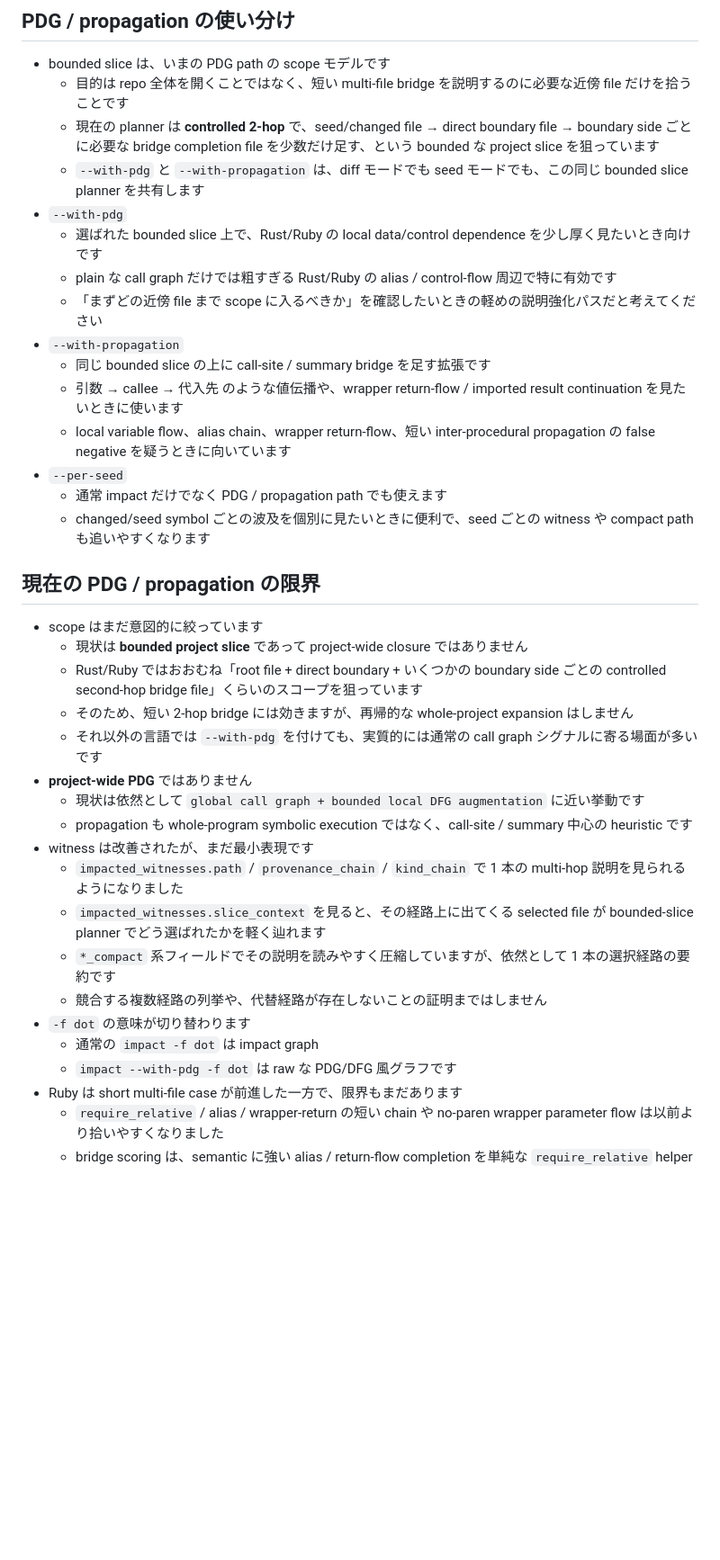
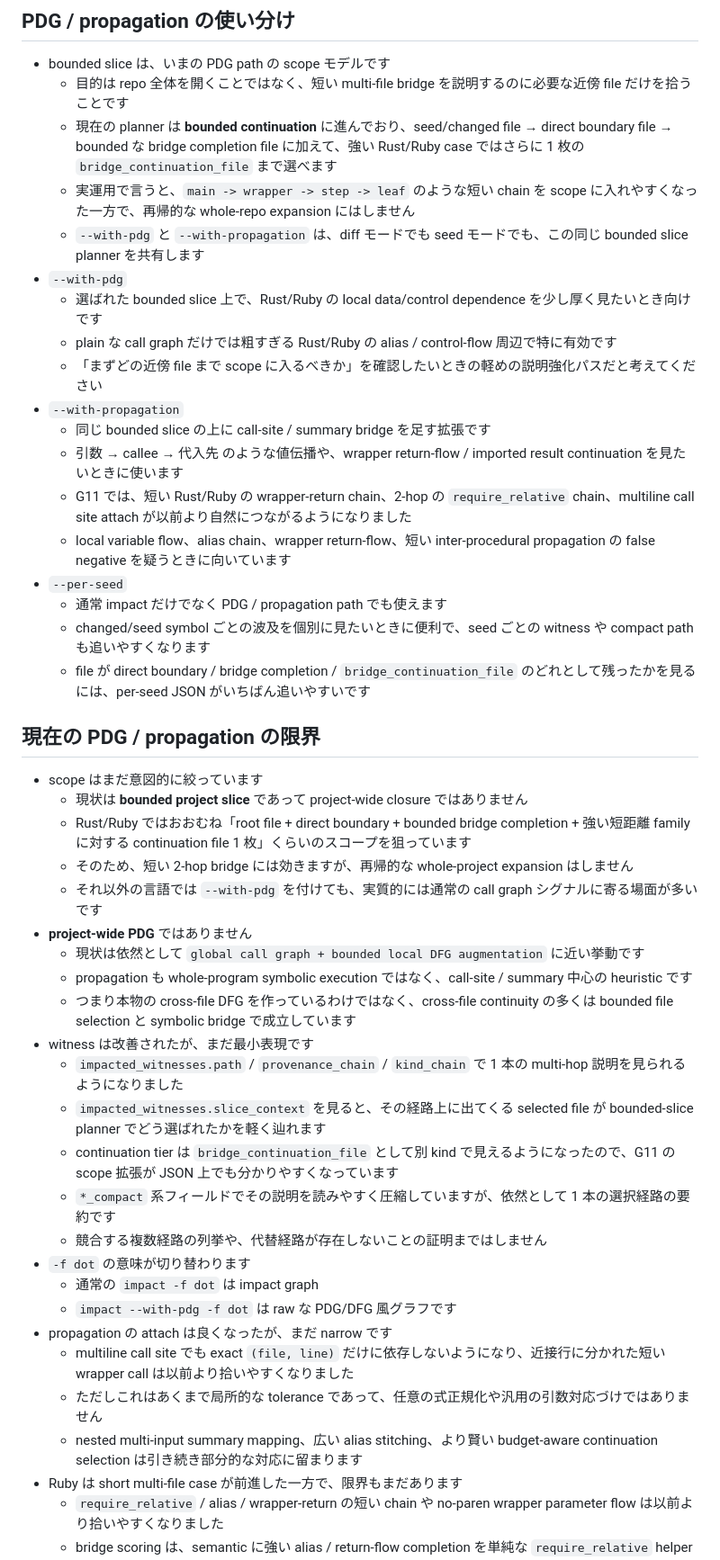
Before and after one commit to n01e0/dimpact, a Markdown page: README_ja.md, the part around the change. Shown at 90% size. GitHub-like rendering; blank space fills up the shorter version.

Commit message:
docs: refresh G11 PDG scope notes (#534)

```diff
--- a/README_ja.md
+++ b/README_ja.md
@@ -239,7 +239,8 @@ Q54-10 の再計測結果（`release-notes/0.5.4-confidence-distribution-q54-10.
 ## PDG / propagation の使い分け
 - bounded slice は、いまの PDG path の scope モデルです
   - 目的は repo 全体を開くことではなく、短い multi-file bridge を説明するのに必要な近傍 file だけを拾うことです
-  - 現在の planner は **controlled 2-hop** で、seed/changed file → direct boundary file → boundary side ごとに必要な bridge completion file を少数だけ足す、という bounded な project slice を狙っています
+  - 現在の planner は **bounded continuation** に進んでおり、seed/changed file → direct boundary file → bounded な bridge completion file に加えて、強い Rust/Ruby case ではさらに 1 枚の `bridge_continuation_file` まで選べます
+  - 実運用で言うと、`main -> wrapper -> step -> leaf` のような短い chain を scope に入れやすくなった一方で、再帰的な whole-repo expansion にはしません
   - `--with-pdg` と `--with-propagation` は、diff モードでも seed モードでも、この同じ bounded slice planner を共有します
 - `--with-pdg`
   - 選ばれた bounded slice 上で、Rust/Ruby の local data/control dependence を少し厚く見たいとき向けです
@@ -248,28 +249,36 @@ Q54-10 の再計測結果（`release-notes/0.5.4-confidence-distribution-q54-10.
 - `--with-propagation`
   - 同じ bounded slice の上に call-site / summary bridge を足す拡張です
   - 引数 → callee → 代入先 のような値伝播や、wrapper return-flow / imported result continuation を見たいときに使います
+  - G11 では、短い Rust/Ruby の wrapper-return chain、2-hop の `require_relative` chain、multiline call site attach が以前より自然につながるようになりました
   - local variable flow、alias chain、wrapper return-flow、短い inter-procedural propagation の false negative を疑うときに向いています
 - `--per-seed`
   - 通常 impact だけでなく PDG / propagation path でも使えます
   - changed/seed symbol ごとの波及を個別に見たいときに便利で、seed ごとの witness や compact path も追いやすくなります
+  - file が direct boundary / bridge completion / `bridge_continuation_file` のどれとして残ったかを見るには、per-seed JSON がいちばん追いやすいです
 
 ## 現在の PDG / propagation の限界
 - scope はまだ意図的に絞っています
   - 現状は **bounded project slice** であって project-wide closure ではありません
-  - Rust/Ruby ではおおむね「root file + direct boundary + いくつかの boundary side ごとの controlled second-hop bridge file」くらいのスコープを狙っています
+  - Rust/Ruby ではおおむね「root file + direct boundary + bounded bridge completion + 強い短距離 family に対する continuation file 1 枚」くらいのスコープを狙っています
   - そのため、短い 2-hop bridge には効きますが、再帰的な whole-project expansion はしません
   - それ以外の言語では `--with-pdg` を付けても、実質的には通常の call graph シグナルに寄る場面が多いです
 - **project-wide PDG** ではありません
   - 現状は依然として `global call graph + bounded local DFG augmentation` に近い挙動です
   - propagation も whole-program symbolic execution ではなく、call-site / summary 中心の heuristic です
+  - つまり本物の cross-file DFG を作っているわけではなく、cross-file continuity の多くは bounded file selection と symbolic bridge で成立しています
 - witness は改善されたが、まだ最小表現です
   - `impacted_witnesses.path` / `provenance_chain` / `kind_chain` で 1 本の multi-hop 説明を見られるようになりました
   - `impacted_witnesses.slice_context` を見ると、その経路上に出てくる selected file が bounded-slice planner でどう選ばれたかを軽く辿れます
+  - continuation tier は `bridge_continuation_file` として別 kind で見えるようになったので、G11 の scope 拡張が JSON 上でも分かりやすくなっています
   - `*_compact` 系フィールドでその説明を読みやすく圧縮していますが、依然として 1 本の選択経路の要約です
   - 競合する複数経路の列挙や、代替経路が存在しないことの証明まではしません
 - `-f dot` の意味が切り替わります
   - 通常の `impact -f dot` は impact graph
   - `impact --with-pdg -f dot` は raw な PDG/DFG 風グラフです
+- propagation の attach は良くなったが、まだ narrow です
+  - multiline call site でも exact `(file, line)` だけに依存しないようになり、近接行に分かれた短い wrapper call は以前より拾いやすくなりました
+  - ただしこれはあくまで局所的な tolerance であって、任意の式正規化や汎用の引数対応づけではありません
+  - nested multi-input summary mapping、広い alias stitching、より賢い budget-aware continuation selection は引き続き部分的な対応に留まります
 - Ruby は short multi-file case が前進した一方で、限界もまだあります
   - `require_relative` / alias / wrapper-return の短い chain や no-paren wrapper parameter flow は以前より拾いやすくなりました
   - bridge scoring は、semantic に強い alias / return-flow completion を単純な `require_relative` helper noise より優先しつつ、弱い fallback は scope を広げず ranked-out candidate として残す方針です
```
Also changed, not shown: README.md (+12 -3 lines).
